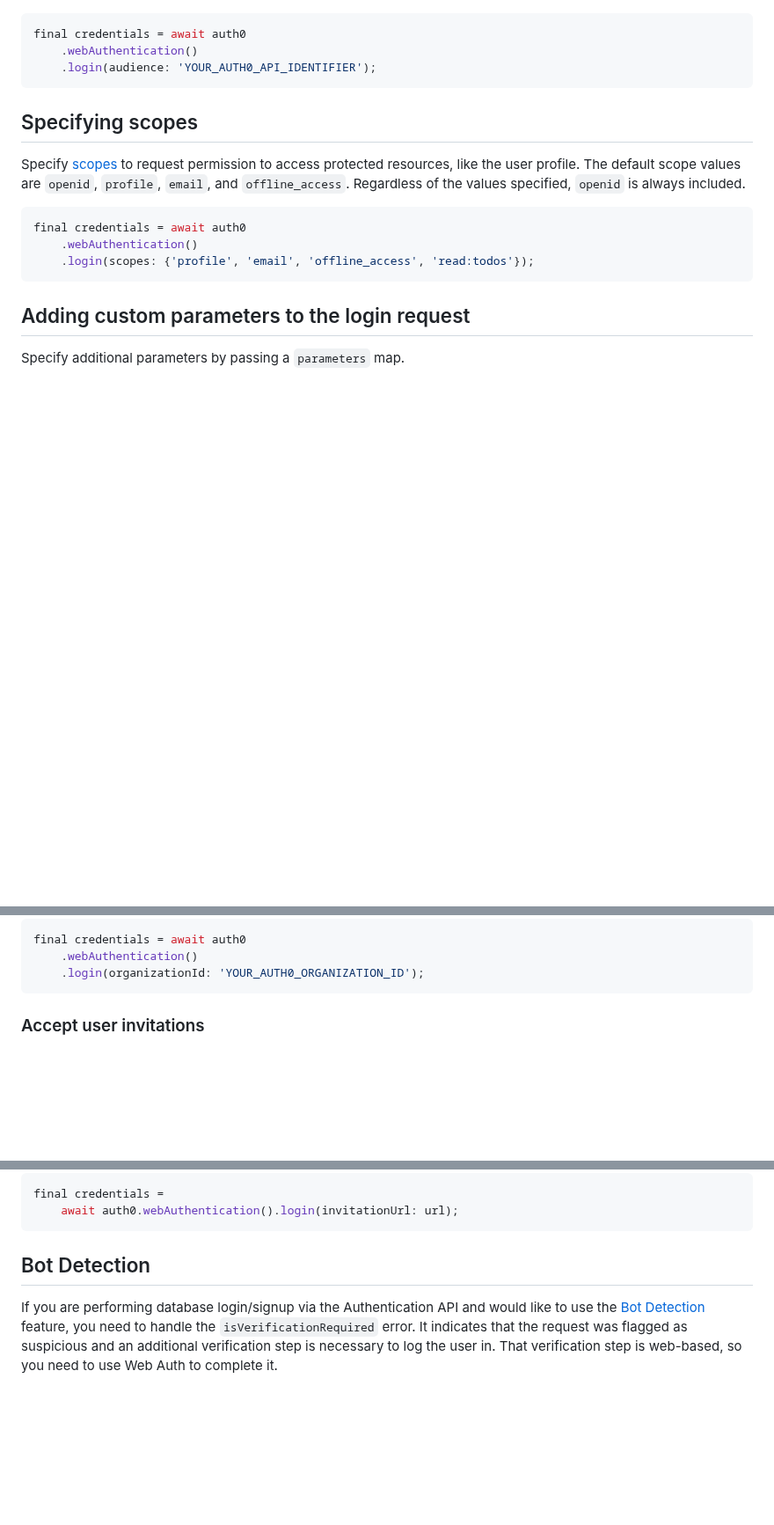
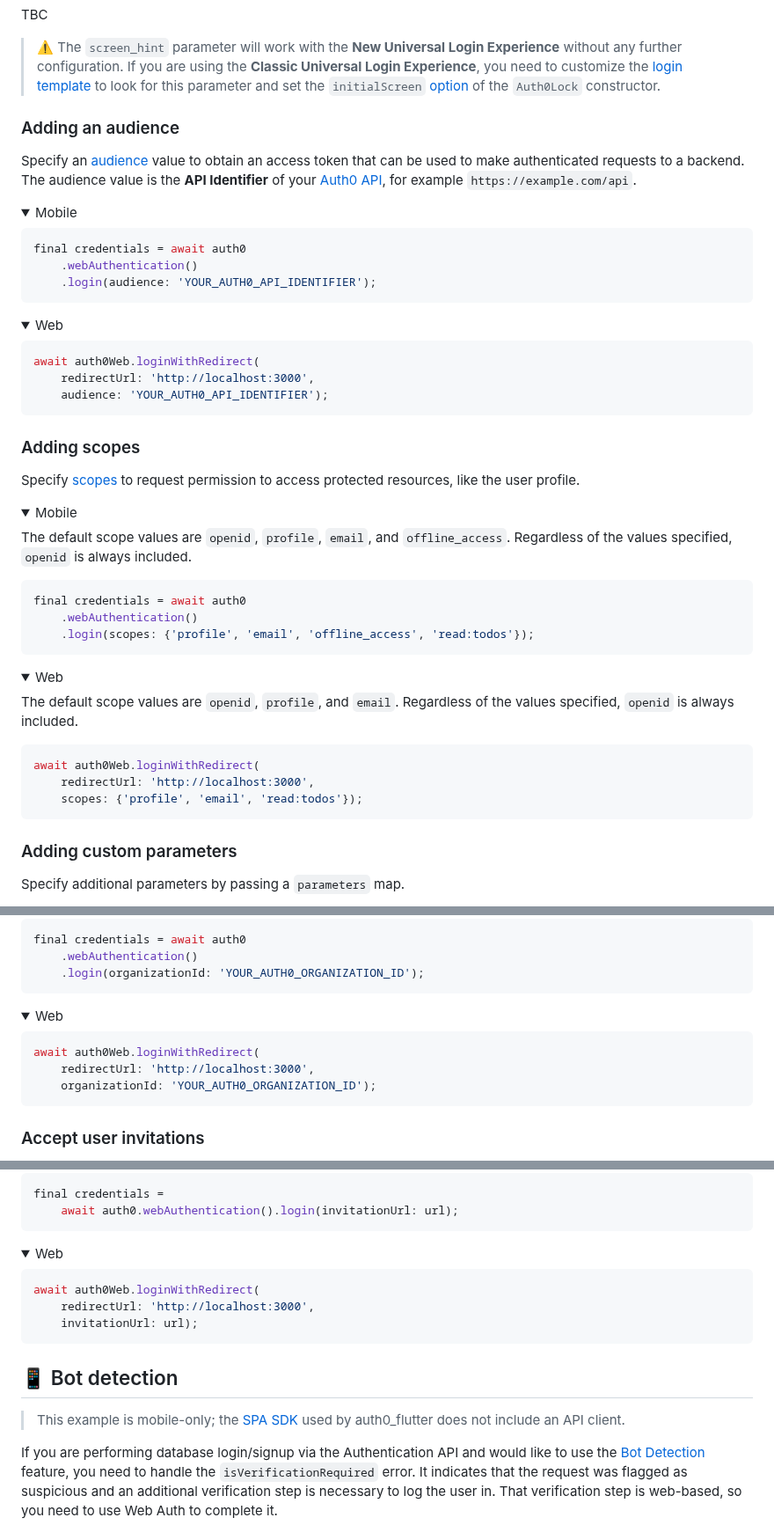
Before and after one commit to auth0/auth0-flutter, a Markdown page: auth0_flutter/EXAMPLES.md, 3 parts joined by grey strips. Shown at 88% size. GitHub-like rendering; folded sections open; blank space fills up the shorter version.

````diff
--- a/auth0_flutter/EXAMPLES.md
+++ b/auth0_flutter/EXAMPLES.md
@@ -34,3 +91,15 @@ Specify an [audience](https://auth0.com/docs/secure/tokens/access-tokens/get-acc
+TBC
+
+</details>
+
+> ⚠️ The `screen_hint` parameter will work with the **New Universal Login Experience** without any further configuration. If you are using the **Classic Universal Login Experience**, you need to customize the [login template](https://manage.auth0.com/#/login_page) to look for this parameter and set the `initialScreen` [option](https://github.com/auth0/lock#database-options) of the `Auth0Lock` constructor.
+
+### Adding an audience
+
+Specify an [audience](https://auth0.com/docs/secure/tokens/access-tokens/get-access-tokens#control-access-token-audience) value to obtain an access token that can be used to make authenticated requests to a backend. The audience value is the **API Identifier** of your [Auth0 API](https://auth0.com/docs/get-started/apis), for example `https://example.com/api`.
+
+<details>
+  <summary>Mobile</summary>
 
 ```dart
 final credentials = await auth0
@@ -38,9 +107,27 @@ final credentials = await auth0
     .login(audience: 'YOUR_AUTH0_API_IDENTIFIER');
 ```
 
-## Specifying scopes
+</details>
 
-Specify [scopes](https://auth0.com/docs/get-started/apis/scopes) to request permission to access protected resources, like the user profile. The default scope values are `openid`, `profile`, `email`, and `offline_access`. Regardless of the values specified, `openid` is always included.
+<details>
+  <summary>Web</summary>
+
+```dart
+await auth0Web.loginWithRedirect(
+    redirectUrl: 'http://localhost:3000',
+    audience: 'YOUR_AUTH0_API_IDENTIFIER');
+```
+
+</details>
+
+### Adding scopes
+
+Specify [scopes](https://auth0.com/docs/get-started/apis/scopes) to request permission to access protected resources, like the user profile.
+
+<details>
+  <summary>Mobile</summary>
+
+The default scope values are  `openid`, `profile`, `email`, and `offline_access`. Regardless of the values specified, `openid` is always included.
 
 ```dart
 final credentials = await auth0
@@ -48,6 +135,21 @@ final credentials = await auth0
     .login(scopes: {'profile', 'email', 'offline_access', 'read:todos'});
 ```
 
-## Adding custom parameters to the login request
+</details>
+
+<details>
+  <summary>Web</summary>
+
+The default scope values are  `openid`, `profile`, and `email`. Regardless of the values specified, `openid` is always included.
+
+```dart
+await auth0Web.loginWithRedirect(
+    redirectUrl: 'http://localhost:3000',
+    scopes: {'profile', 'email', 'read:todos'});
+```
+
+</details>
+
+### Adding custom parameters
 
 Specify additional parameters by passing a `parameters` map.
@@ -362,6 +507,19 @@ final credentials = await auth0
     .login(organizationId: 'YOUR_AUTH0_ORGANIZATION_ID');
 ```
 
+</details>
+
+<details>
+  <summary>Web</summary>
+
+```dart
+await auth0Web.loginWithRedirect(
+    redirectUrl: 'http://localhost:3000',
+    organizationId: 'YOUR_AUTH0_ORGANIZATION_ID');
+```
+
+</details>
+
 ### Accept user invitations
 
 To accept organization invitations your app needs to support [deep linking](https://docs.flutter.dev/development/ui/navigation/deep-linking), as invitation links are HTTPS-only. Tapping on the invitation link should open your app.
@@ -373,7 +534,22 @@ final credentials =
     await auth0.webAuthentication().login(invitationUrl: url);
 ```
 
-## Bot Detection
+</details>
+
+<details>
+  <summary>Web</summary>
+
+```dart
+await auth0Web.loginWithRedirect(
+    redirectUrl: 'http://localhost:3000',
+    invitationUrl: url);
+```
+
+</details>
+
+## 📱 Bot detection
+
+> This example is mobile-only; the [SPA SDK](https://github.com/auth0/auth0-spa-js) used by auth0_flutter does not include an API client.
 
 If you are performing database login/signup via the Authentication API and would like to use the [Bot Detection](https://auth0.com/docs/secure/attack-protection/bot-detection) feature, you need to handle the `isVerificationRequired` error. It indicates that the request was flagged as suspicious and an additional verification step is necessary to log the user in. That verification step is web-based, so you need to use Web Auth to complete it.
 
````
Also changed, not shown: other parts of auth0_flutter/EXAMPLES.md (+197 -94 lines).
